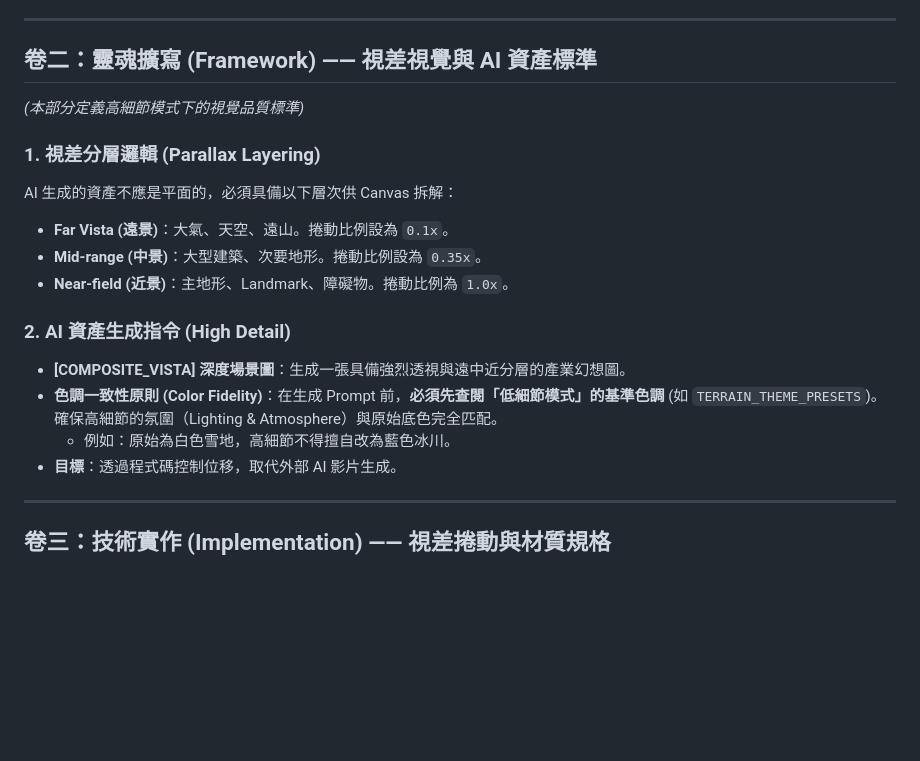
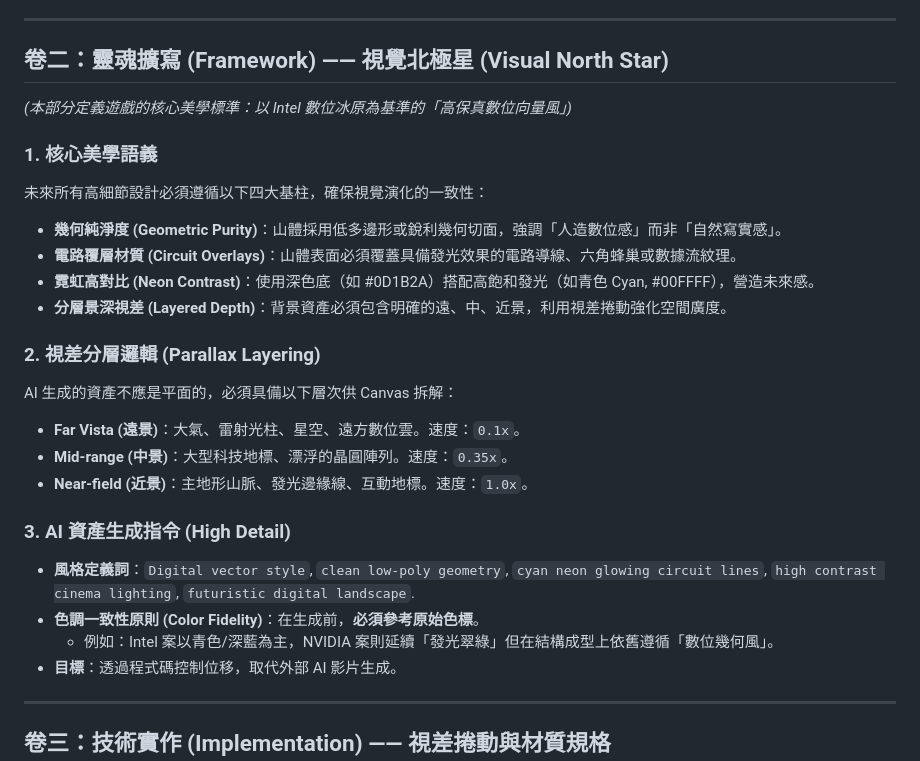
Before and after one commit to JustinYen0531/stock, a Markdown page: 股市滑雪視覺與材質實作大合輯.md, the part around the change. Rendered like a GitHub page; blank space fills up the shorter version.

Commit message:
docs: 定義全遊戲最高美學標準：以 Intel 數位冰原為基準的「高保真數位向量風」

```diff
--- a/股市滑雪視覺與材質實作大合輯.md
+++ b/股市滑雪視覺與材質實作大合輯.md
@@ -31,19 +31,26 @@
 
 ---
 
-## 卷二：靈魂擴寫 (Framework) —— 視差視覺與 AI 資產標準
-*(本部分定義高細節模式下的視覺品質標準)*
+## 卷二：靈魂擴寫 (Framework) —— 視覺北極星 (Visual North Star)
+*(本部分定義遊戲的核心美學標準：以 Intel 數位冰原為基準的「高保真數位向量風」)*
 
-### 1. 視差分層邏輯 (Parallax Layering)
+### 1. 核心美學語義
+未來所有高細節設計必須遵循以下四大基柱，確保視覺演化的一致性：
+*   **幾何純淨度 (Geometric Purity)**：山體採用低多邊形或銳利幾何切面，強調「人造數位感」而非「自然寫實感」。
+*   **電路覆層材質 (Circuit Overlays)**：山體表面必須覆蓋具備發光效果的電路導線、六角蜂巢或數據流紋理。
+*   **霓虹高對比 (Neon Contrast)**：使用深色底（如 #0D1B2A）搭配高飽和發光（如青色 Cyan, #00FFFF），營造未來感。
+*   **分層景深視差 (Layered Depth)**：背景資產必須包含明確的遠、中、近景，利用視差捲動強化空間廣度。
+
+### 2. 視差分層邏輯 (Parallax Layering)
 AI 生成的資產不應是平面的，必須具備以下層次供 Canvas 拆解：
-*   **Far Vista (遠景)**：大氣、天空、遠山。捲動比例設為 `0.1x`。
-*   **Mid-range (中景)**：大型建築、次要地形。捲動比例設為 `0.35x`。
-*   **Near-field (近景)**：主地形、Landmark、障礙物。捲動比例為 `1.0x`。
+*   **Far Vista (遠景)**：大氣、雷射光柱、星空、遠方數位雲。速度：`0.1x`。
+*   **Mid-range (中景)**：大型科技地標、漂浮的晶圓陣列。速度：`0.35x`。
+*   **Near-field (近景)**：主地形山脈、發光邊緣線、互動地標。速度：`1.0x`。
 
-### 2. AI 資產生成指令 (High Detail)
-*   **[COMPOSITE_VISTA] 深度場景圖**：生成一張具備強烈透視與遠中近分層的產業幻想圖。
-*   **色調一致性原則 (Color Fidelity)**：在生成 Prompt 前，**必須先查閱「低細節模式」的基準色調** (如 `TERRAIN_THEME_PRESETS`)。確保高細節的氛圍（Lighting & Atmosphere）與原始底色完全匹配。
-    *   例如：原始為白色雪地，高細節不得擅自改為藍色冰川。
+### 3. AI 資產生成指令 (High Detail)
+*   **風格定義詞**：`Digital vector style`, `clean low-poly geometry`, `cyan neon glowing circuit lines`, `high contrast cinema lighting`, `futuristic digital landscape`.
+*   **色調一致性原則 (Color Fidelity)**：在生成前，**必須參考原始色標**。
+    *   例如：Intel 案以青色/深藍為主，NVIDIA 案則延續「發光翠綠」但在結構成型上依舊遵循「數位幾何風」。
 *   **目標**：透過程式碼控制位移，取代外部 AI 影片生成。
 
 ---
```
